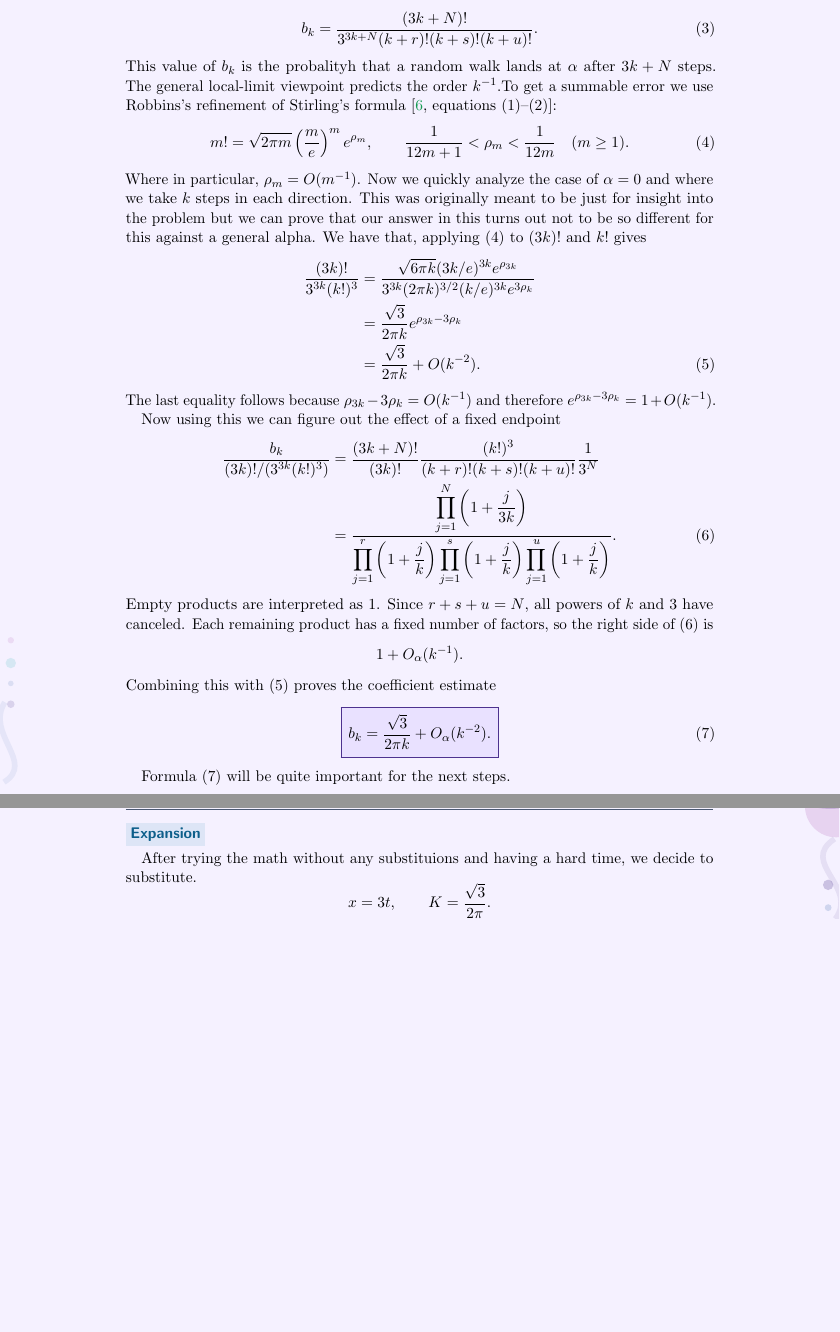
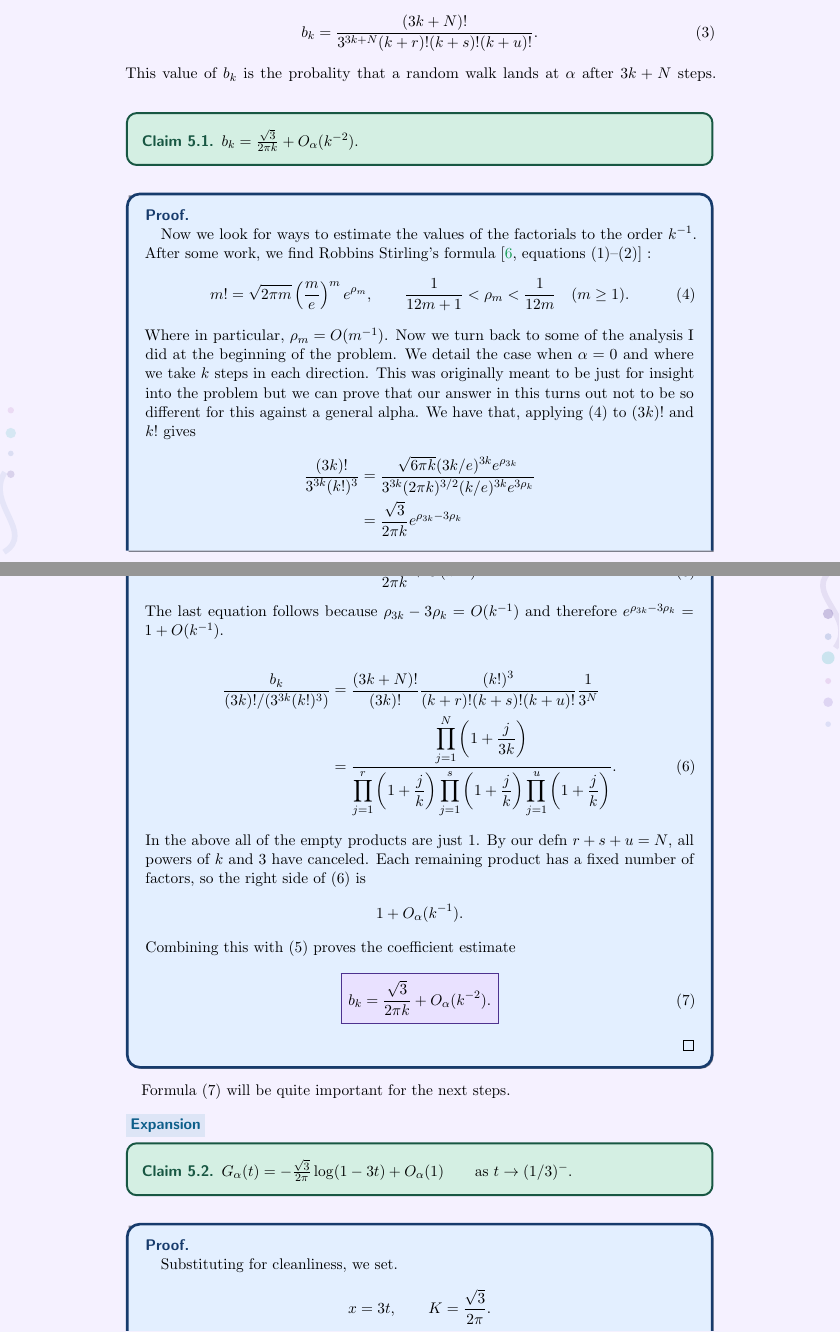
Before and after one commit to samcool1224/primes, a LaTeX document (document.tex): two parts of pages 28 and 29 of 51 before the commit and two parts of pages 28 and 29 of 52 after it, joined at a grey line, cut so that both start at the same text, the shorter picture padded with empty space. Compiled offline with pdfLaTeX; a LaTeX package or settings file that is missing is left out.

Commit message:
finish revise p5

```diff
--- a/document.tex
+++ b/document.tex
@@ -1848,9 +1853,16 @@ Therefore we can create the series of
 	{3^{3k+N}(k+r)!(k+s)!(k+u)!}.
 	\tag{3}
 	\]
-	This value of $b_k$ is the probalityh that a random walk lands at  $\alpha$ after $3k+N$ steps.
-	The general local-limit viewpoint predicts the order $k^{-1}$.To get a summable error we use Robbins's refinement of
-	Stirling's formula \cite[equations~(1)--(2)]{robbins-stirling}:
+	This value of $b_k$ is the probality that a random walk lands at  $\alpha$ after $3k+N$ steps.
+    \begin{claim}
+        $b_k=\frac{\sqrt3}{2\pi k}+O_\alpha(k^{-2}).$
+    \end{claim}
+    \begin{proof}
+
+    Now we look for ways to estimate the values of the factorials
+	to the order $k^{-1}$.
+    After some work, we find Robbins
+	Stirling's formula \cite[equations~(1)--(2)]{robbins-stirling} :
 	\[
 	m!=\sqrt{2\pi m}\left(\frac{m}{e}\right)^m e^{\rho_m},
 	\qquad
@@ -1858,8 +1870,8 @@ Therefore we can create the series of
 	\quad(m\ge1).
 	\tag{4}
 	\]
-	Where in particular, $\rho_m=O(m^{-1})$.
-	Now we quickly analyze the case of $\alpha = 0$ and where we take $k$ steps in each direction. This was originally meant to be just for insight into the problem but we can prove that our answer in this turns out not to be so different for this against a general alpha. We have that, applying (4) to
+	Where in particular, $\rho_m=O(m^{-1})$. Now we turn back to some of the analysis I did at the
+    beginning of the problem. We detail the case when $\alpha = 0$ and where we take $k$ steps in each direction. This was originally meant to be just for insight into the problem but we can prove that our answer in this turns out not to be so different for this against a general alpha. We have that, applying (4) to
 	$(3k)!$ and $k!$ gives
 	\begin{align*}
 		\frac{(3k)!}{3^{3k}(k!)^3}
@@ -1874,11 +1886,10 @@ Therefore we can create the series of
 		&=\frac{\sqrt3}{2\pi k}+O(k^{-2}).
 		\tag{5}
 	\end{align*}
-	The last equality follows because
+	The last equation follows because
 	$\rho_{3k}-3\rho_k=O(k^{-1})$ and therefore
 	$e^{\rho_{3k}-3\rho_k}=1+O(k^{-1})$.
 
-	Now using this we can figure out the effect of a fixed endpoint
 	\begin{align*}
 		\frac{b_k}{(3k)!/(3^{3k}(k!)^3)}
 		&=
@@ -1896,7 +1907,7 @@ Therefore we can create the series of
 		}.
 		\tag{6}
 	\end{align*}
-	Empty products are interpreted as $1$. Since $r+s+u=N$, all powers
+	In the above all of the empty products are just $1$. By our defn $r+s+u=N$, all powers
 	of $k$ and $3$ have canceled. Each remaining product has a fixed number
 	of factors, so the right side of (6) is
 	\[
@@ -1910,10 +1921,25 @@ Therefore we can create the series of
 	\tag{7}
 	\]
 
+    \end{proof}
+
 	Formula (7) will be quite important for the next steps.
+
+
+
+
+
+
 	\subsubsection*{\vocab{Expansion}}
 
-	After trying the math without any substituions and having a hard time, we decide to substitute.
+    \begin{claim}
+       $ G_\alpha(t)
+		=-\frac{\sqrt3}{2\pi}\log(1-3t)+O_\alpha(1)
+		\qquad\text{as }t\to(1/3)^-$.
+    \end{claim}
+    \begin{proof}
+
+	Substituting for cleanliness, we set.
 	\[
 	x=3t,
 	\qquad
```
Also changed, not shown: document.pdf, document.tex (27 more changed lines), 4 other files.
